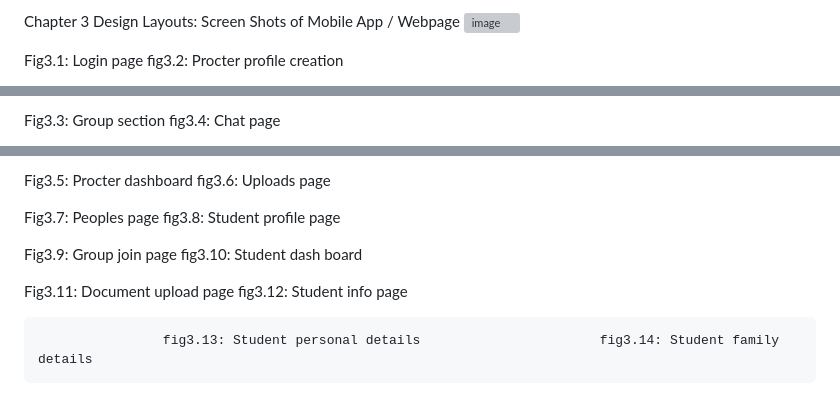
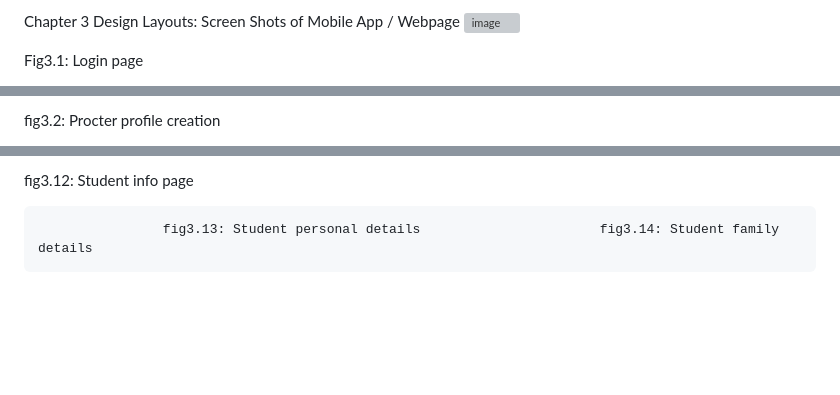
Before and after one commit to santhoshn-git/AppDevelopment-Project-ProcSync, a Markdown page: README.md, 3 parts joined by grey strips. GitHub-like rendering; blank space fills up the shorter version; grey boxes are pictures that could not be loaded.

```diff
--- a/README.md
+++ b/README.md
@@ -41,6 +41,6 @@ Chapter 3
 Design Layouts: Screen Shots of Mobile App / Webpage
    ![image](https://github.com/user-attachments/assets/682a7004-db25-49bc-b349-eda5ad90d9c1)
 
-Fig3.1: Login page                                          fig3.2: Procter profile creation
+Fig3.1: Login page
 
 
@@ -47,4 +48,4 @@ Fig3.1: Login page                                          fig3.2: Procter prof
 
-Fig3.3: Group section                                          fig3.4: Chat page
+fig3.2: Procter profile creation
 
 
@@ -51,24 +87,6 @@ Fig3.3: Group section                                          fig3.4: Chat page
 
 
-
-
-
-Fig3.5: Procter dashboard                                   fig3.6: Uploads page
-
-
-
-
-
-Fig3.7: Peoples page                                  fig3.8: Student profile page
-
-
-
-
-
-
-Fig3.9: Group join page                                   fig3.10: Student dash board
-
-Fig3.11: Document upload page                        fig3.12: Student info page
+fig3.12: Student info page
 
 
 
```
Also changed, not shown: other parts of README.md (+36 -0 lines).
